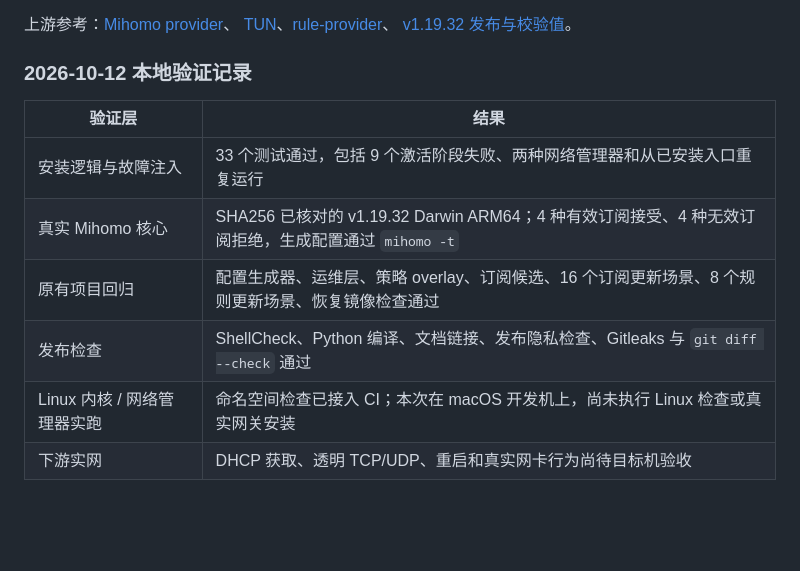
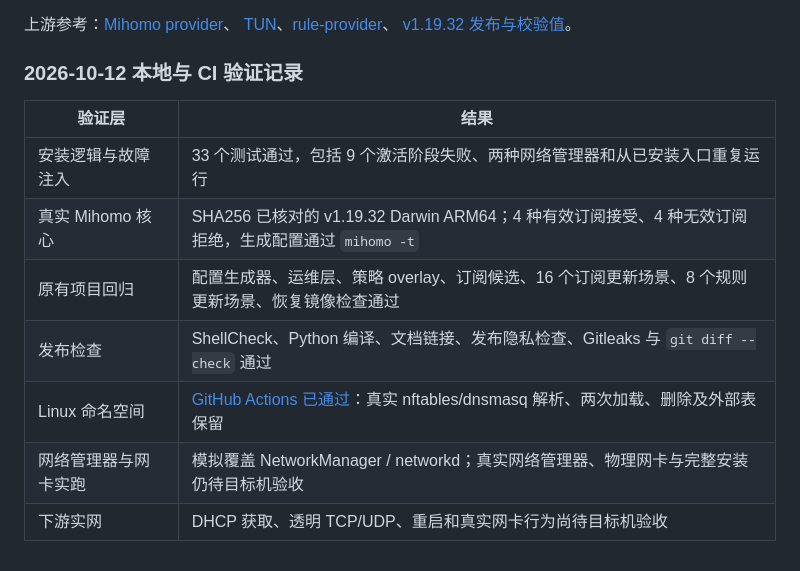
Before and after one commit to ashllll/rpi5-mihomo-gateway-guide, a Markdown page: docs/one-click-setup.zh-CN.md, the part around the change. GitHub-like rendering; blank space fills up the shorter version.

```diff
--- a/docs/one-click-setup.zh-CN.md
+++ b/docs/one-click-setup.zh-CN.md
@@ -129,7 +129,7 @@ sudo python3 tools/check_setup_linux.py
 [TUN](https://wiki.metacubex.one/config/inbound/tun/)、[rule-provider](https://wiki.metacubex.one/config/rule-providers/)、
 [v1.19.32 发布与校验值](https://github.com/MetaCubeX/mihomo/releases/tag/v1.19.32)。
 
-### 2026-10-12 本地验证记录
+### 2026-10-12 本地与 CI 验证记录
 
 | 验证层 | 结果 |
 |---|---|
@@ -137,5 +137,6 @@ sudo python3 tools/check_setup_linux.py
 | 真实 Mihomo 核心 | SHA256 已核对的 v1.19.32 Darwin ARM64；4 种有效订阅接受、4 种无效订阅拒绝，生成配置通过 `mihomo -t` |
 | 原有项目回归 | 配置生成器、运维层、策略 overlay、订阅候选、16 个订阅更新场景、8 个规则更新场景、恢复镜像检查通过 |
 | 发布检查 | ShellCheck、Python 编译、文档链接、发布隐私检查、Gitleaks 与 `git diff --check` 通过 |
-| Linux 内核 / 网络管理器实跑 | 命名空间检查已接入 CI；本次在 macOS 开发机上，尚未执行 Linux 检查或真实网关安装 |
+| Linux 命名空间 | [GitHub Actions 已通过](https://github.com/ashllll/rpi5-mihomo-gateway-guide/actions/runs/38201843668)：真实 nftables/dnsmasq 解析、两次加载、删除及外部表保留 |
+| 网络管理器与网卡实跑 | 模拟覆盖 NetworkManager / networkd；真实网络管理器、物理网卡与完整安装仍待目标机验收 |
 | 下游实网 | DHCP 获取、透明 TCP/UDP、重启和真实网卡行为尚待目标机验收 |
```
Also changed, not shown: README.md (+3 -3 lines).
